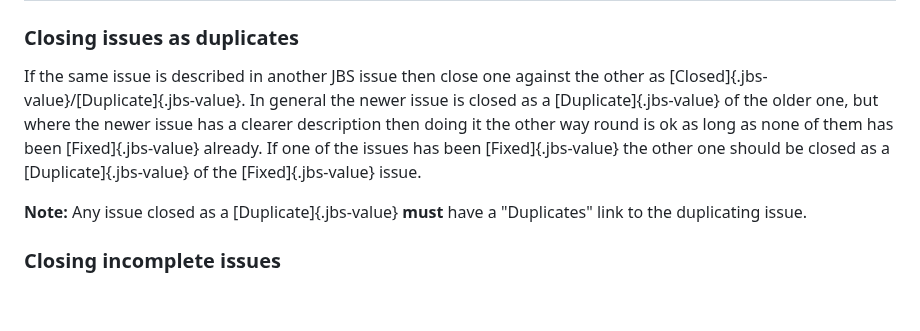
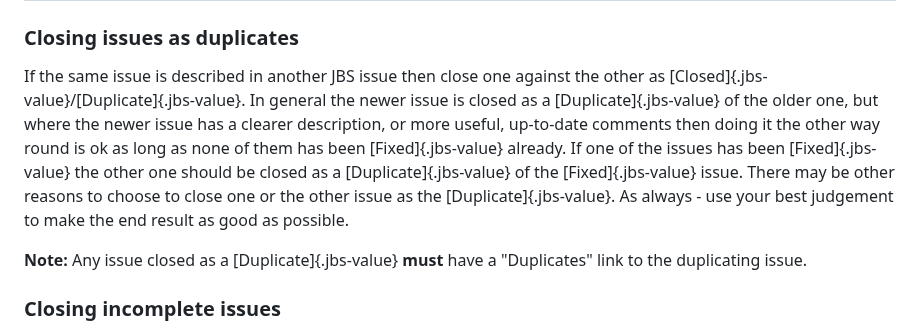
Before and after one commit to openjdk/guide, a Markdown page: src/guide/jbs-jdk-bug-system.md, the part around the change. Rendered like a GitHub page; blank space fills up the shorter version.

Commit message:
Updated based on feedback.

```diff
--- a/src/guide/jbs-jdk-bug-system.md
+++ b/src/guide/jbs-jdk-bug-system.md
@@ -222,7 +222,7 @@ Once the work on an issue has been completed the issues [Status]{.jbs-field} sho
 
 ### Closing issues as duplicates
 
-If the same issue is described in another JBS issue then close one against the other as [Closed]{.jbs-value}/[Duplicate]{.jbs-value}. In general the newer issue is closed as a [Duplicate]{.jbs-value} of the older one, but where the newer issue has a clearer description then doing it the other way round is ok as long as none of them has been [Fixed]{.jbs-value} already. If one of the issues has been [Fixed]{.jbs-value} the other one should be closed as a [Duplicate]{.jbs-value} of the [Fixed]{.jbs-value} issue.
+If the same issue is described in another JBS issue then close one against the other as [Closed]{.jbs-value}/[Duplicate]{.jbs-value}. In general the newer issue is closed as a [Duplicate]{.jbs-value} of the older one, but where the newer issue has a clearer description, or more useful, up-to-date comments then doing it the other way round is ok as long as none of them has been [Fixed]{.jbs-value} already. If one of the issues has been [Fixed]{.jbs-value} the other one should be closed as a [Duplicate]{.jbs-value} of the [Fixed]{.jbs-value} issue. There may be other reasons to choose to close one or the other issue as the [Duplicate]{.jbs-value}. As always - use your best judgement to make the end result as good as possible.
 
 **Note:** Any issue closed as a [Duplicate]{.jbs-value} **must** have a "Duplicates" link to the duplicating issue.
 
```
